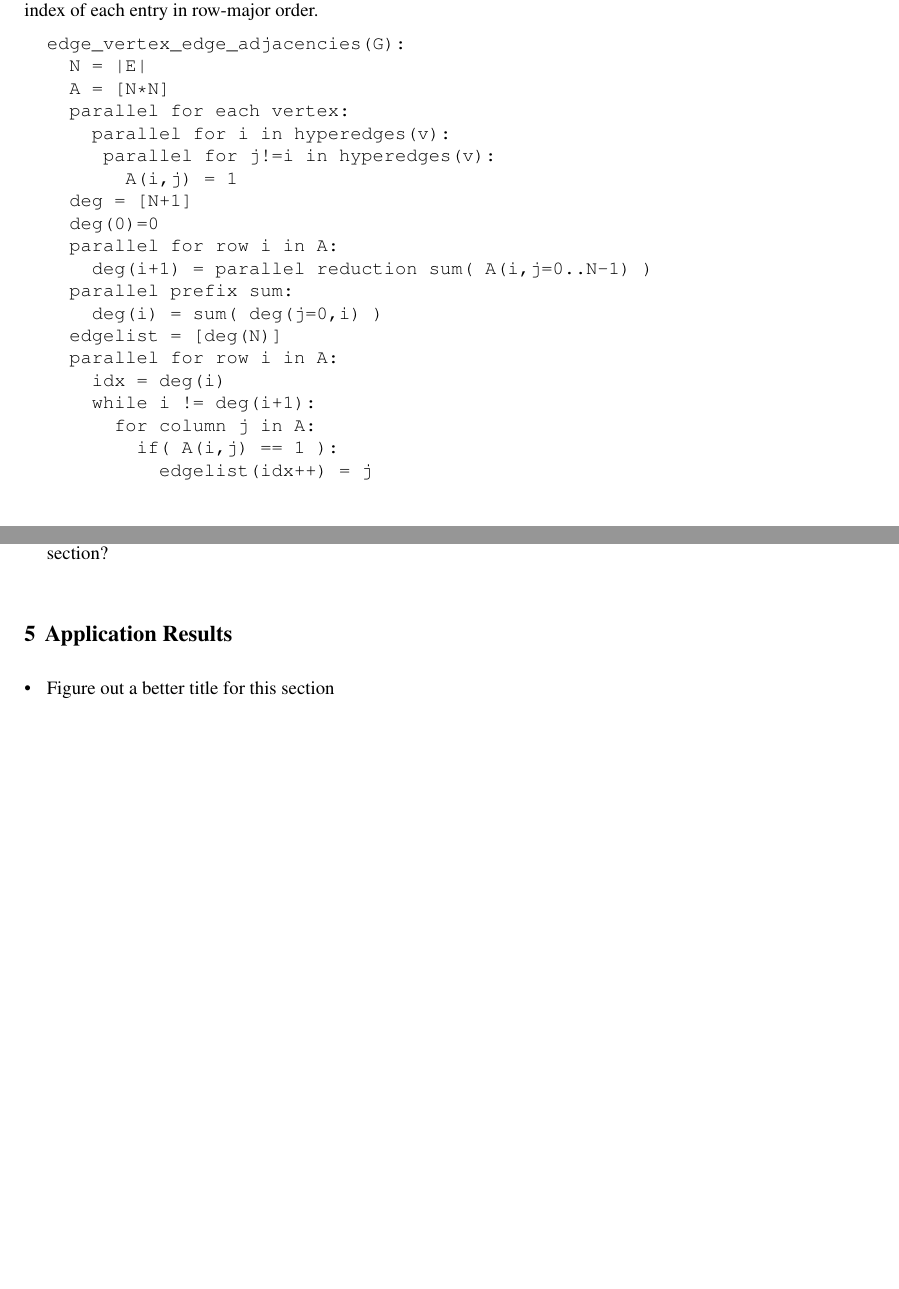
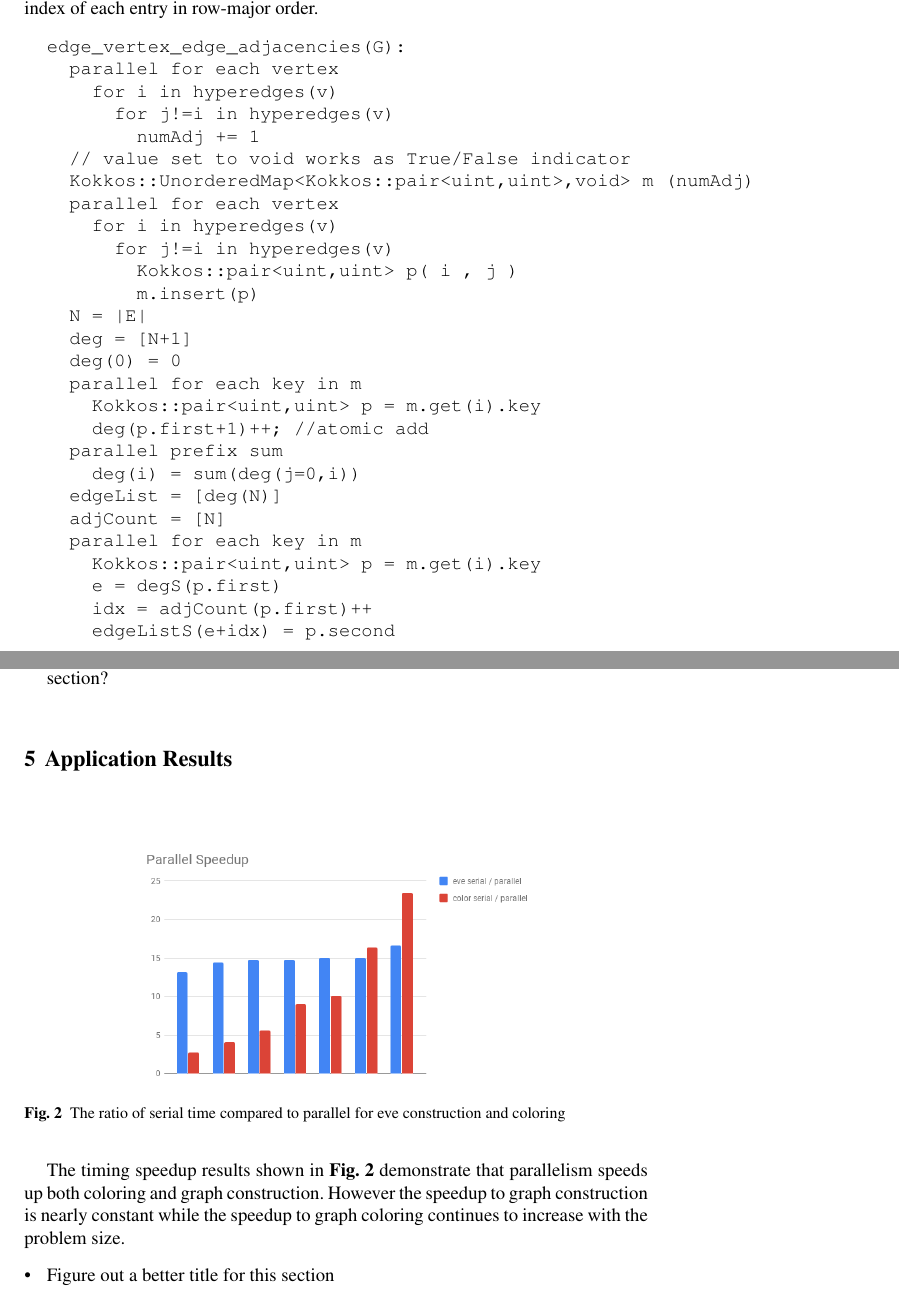
Before and after one commit to SCOREC/EnGPar-Docs, a LaTeX document (engpar_imr18.tex): two parts of pages 4 and 6 of 7, joined at a grey line, cut so that both start at the same text, the shorter picture padded with empty space. Compiled offline with pdfLaTeX.

Commit message:
updated pseudocode and added speedup chart

```diff
--- a/engpar_imr18.tex
+++ b/engpar_imr18.tex
@@ -191,25 +191,32 @@ the hyperedge labels in this construction.
 
 \begin{verbatim}
 edge_vertex_edge_adjacencies(G):
+  parallel for each vertex
+    for i in hyperedges(v)
+      for j!=i in hyperedges(v)
+        numAdj += 1
+  // value set to void works as True/False indicator
+  Kokkos::UnorderedMap<Kokkos::pair<uint,uint>,void> m (numAdj)
+  parallel for each vertex
+    for i in hyperedges(v)
+      for j!=i in hyperedges(v)
+        Kokkos::pair<uint,uint> p( i , j )
+        m.insert(p)
   N = |E|
-  A = [N*N]
-  parallel for each vertex:
-    parallel for i in hyperedges(v):
-     parallel for j!=i in hyperedges(v):
-       A(i,j) = 1
   deg = [N+1]
-  deg(0)=0
-  parallel for row i in A:
-    deg(i+1) = parallel reduction sum( A(i,j=0..N-1) )
-  parallel prefix sum:
-    deg(i) = sum( deg(j=0,i) )
-  edgelist = [deg(N)]
-  parallel for row i in A:
-    idx = deg(i)
-    while i != deg(i+1):
-      for column j in A:
-        if( A(i,j) == 1 ):
-          edgelist(idx++) = j
+  deg(0) = 0
+  parallel for each key in m
+    Kokkos::pair<uint,uint> p = m.get(i).key
+    deg(p.first+1)++; //atomic add
+  parallel prefix sum
+    deg(i) = sum(deg(j=0,i))
+  edgeList = [deg(N)]
+  adjCount = [N]
+  parallel for each key in m
+    Kokkos::pair<uint,uint> p = m.get(i).key
+    e = degS(p.first)
+    idx = adjCount(p.first)++
+    edgeListS(e+idx) = p.second
 \end{verbatim}
 
 
@@ -284,6 +293,15 @@ Typedefs are extensively used to help readability.
 \end{itemize}
 
 \section{Application Results} \label{sec:results}
+
+% TIMING RESULTS
+\begin{figure}[!ht]
+	\centering
+	\includegraphics[width=3in]{images/Parallel_Speedup.png}
+	\caption{The ratio of serial time compared to parallel for eve construction and coloring }
+	\label{fig:edgecounts}
+\end{figure}
+The timing speedup results shown in \textbf{Fig. 2} demonstrate that parallelism speeds up both coloring and graph construction. However the speedup to graph construction is nearly constant while the speedup to graph coloring continues to increase with the problem size.
 
 \begin{itemize}
   \item Figure out a better title for this section
```
Also changed, not shown: images/Parallel_Speedup.png (added), images/exampleMesh2Graph.png (added), engpar_imr18.tex (4 more changed lines), 1 other file.
